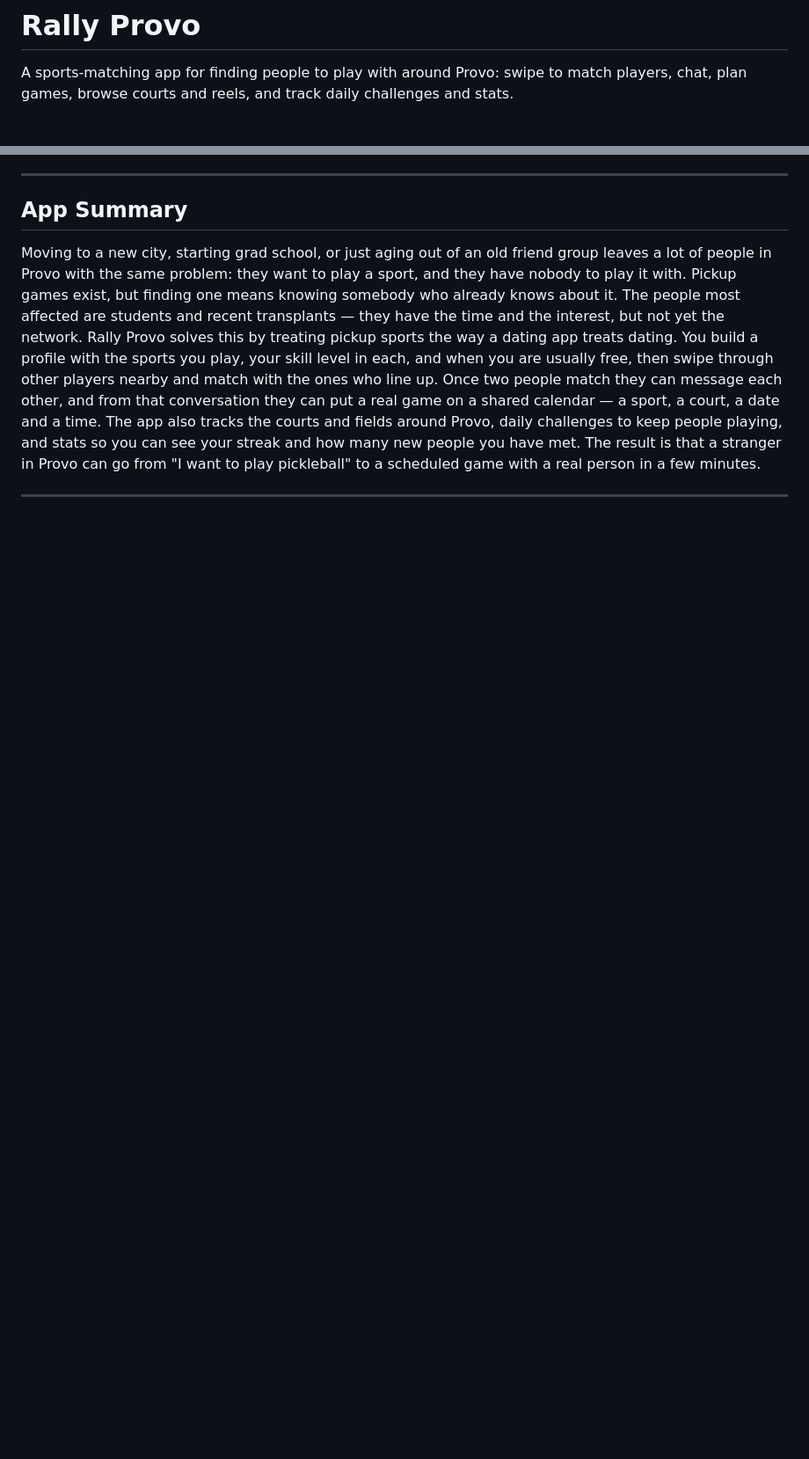
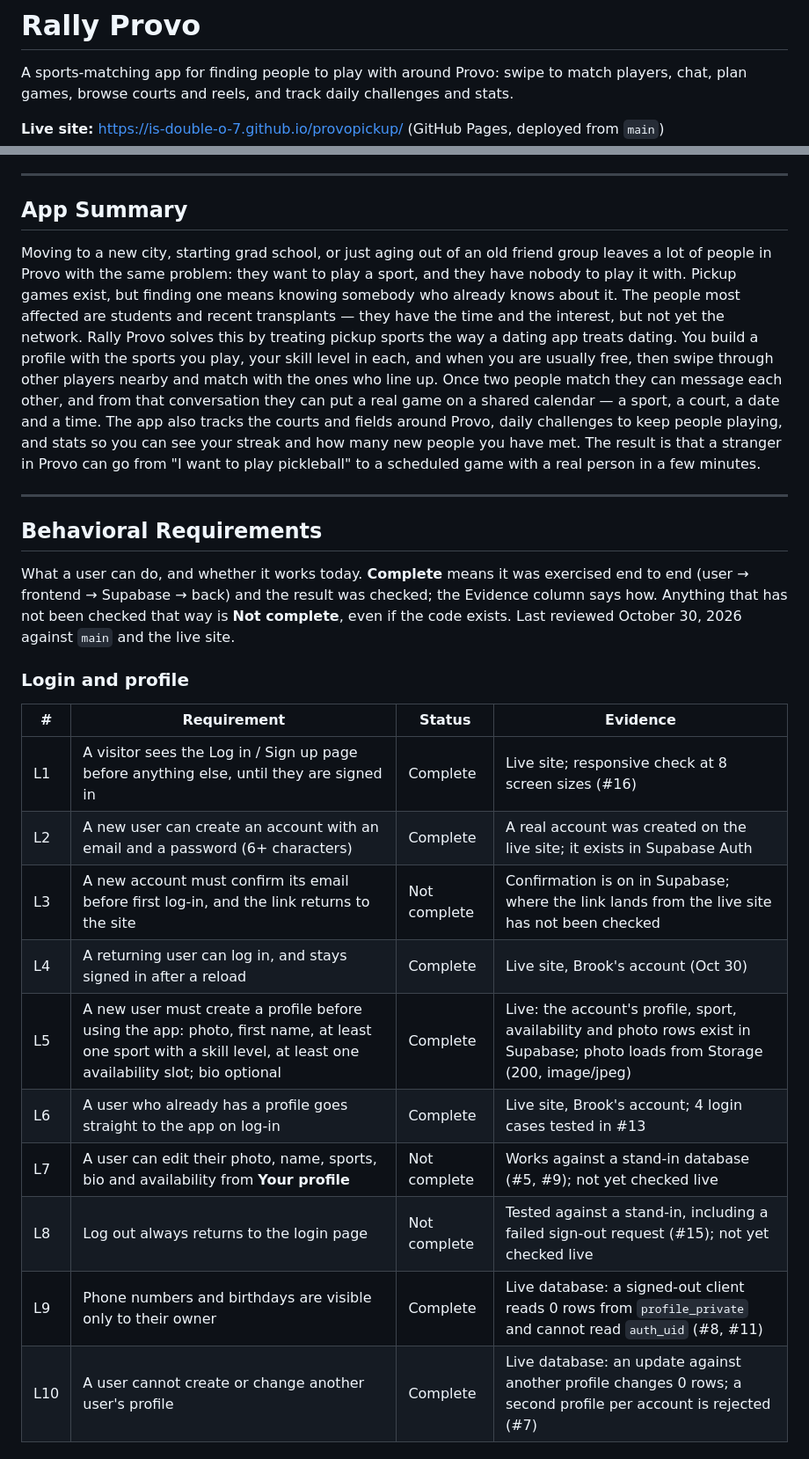
Before and after one commit to IS-Double-o-7/provopickup, a Markdown page: README.md, 2 parts joined by grey strips. Shown at 88% size. Rendered like a GitHub page; blank space fills up the shorter version.

```diff
--- a/README.md
+++ b/README.md
@@ -2,6 +2,8 @@
 
 A sports-matching app for finding people to play with around Provo: swipe to match
 players, chat, plan games, browse courts and reels, and track daily challenges and stats.
+
+**Live site:** <https://is-double-o-7.github.io/provopickup/> (GitHub Pages, deployed from `main`)
 
 ---
 
@@ -21,3 +23,28 @@ tracks the courts and fields around Provo, daily challenges to keep people playi
 stats so you can see your streak and how many new people you have met. The result is
 that a stranger in Provo can go from "I want to play pickleball" to a scheduled game
 with a real person in a few minutes.
+
+---
+
+## Behavioral Requirements
+
+What a user can do, and whether it works today. **Complete** means it was exercised end
+to end (user → frontend → Supabase → back) and the result was checked; the Evidence
+column says how. Anything that has not been checked that way is **Not complete**, even if
+the code exists. Last reviewed October 30, 2026 against `main` and the live site.
+
+### Login and profile
+
+| # | Requirement | Status | Evidence |
+|---|---|---|---|
+| L1 | A visitor sees the Log in / Sign up page before anything else, until they are signed in | Complete | Live site; responsive check at 8 screen sizes (#16) |
+| L2 | A new user can create an account with an email and a password (6+ characters) | Complete | A real account was created on the live site; it exists in Supabase Auth |
+| L3 | A new account must confirm its email before first log-in, and the link returns to the site | Not complete | Confirmation is on in Supabase; where the link lands from the live site has not been checked |
+| L4 | A returning user can log in, and stays signed in after a reload | Complete | Live site, Brook's account (Oct 30) |
+| L5 | A new user must create a profile before using the app: photo, first name, at least one sport with a skill level, at least one availability slot; bio optional | Complete | Live: the account's profile, sport, availability and photo rows exist in Supabase; photo loads from Storage (200, image/jpeg) |
+| L6 | A user who already has a profile goes straight to the app on log-in | Complete | Live site, Brook's account; 4 login cases tested in #13 |
+| L7 | A user can edit their photo, name, sports, bio and availability from **Your profile** | Not complete | Works against a stand-in database (#5, #9); not yet checked live |
+| L8 | Log out always returns to the login page | Not complete | Tested against a stand-in, including a failed sign-out request (#15); not yet checked live |
+| L9 | Phone numbers and birthdays are visible only to their owner | Complete | Live database: a signed-out client reads 0 rows from `profile_private` and cannot read `auth_uid` (#8, #11) |
+| L10 | A user cannot create or change another user's profile | Complete | Live database: an update against another profile changes 0 rows; a second profile per account is rejected (#7) |
+
```
Also changed, not shown: other parts of README.md (+65 -37 lines).
